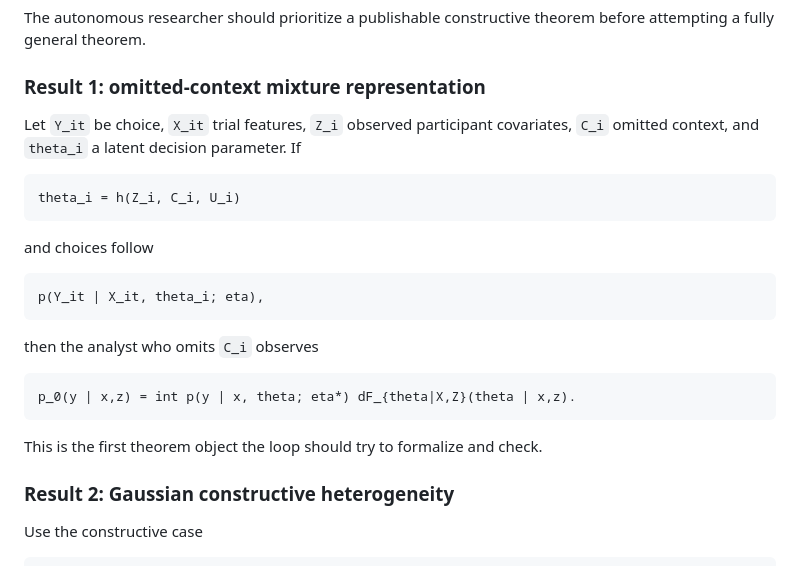
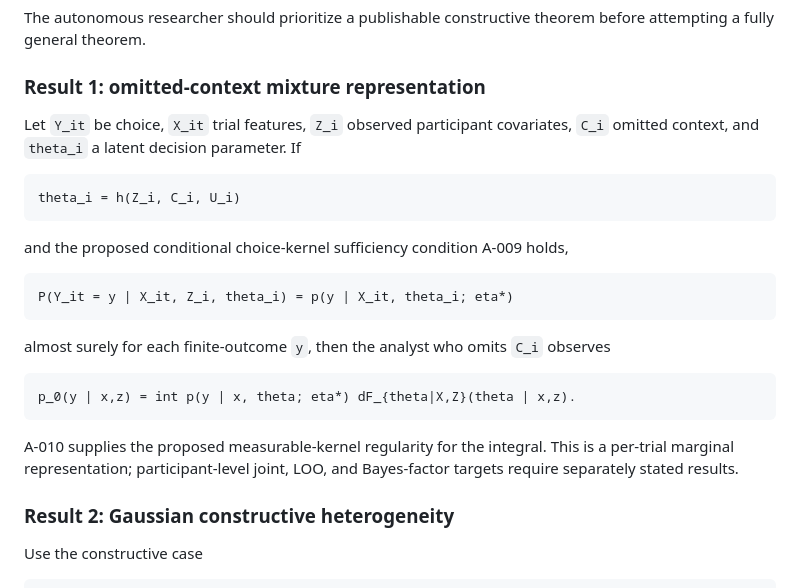
Before and after one commit to blam3/Omitting-Context-in-Cognition, a Markdown page: docs/current_project_context.md, the part around the change. Drawn GitHub-style.

Commit message:
Revise L1 mixture lemma after proof critique

````diff
--- a/docs/current_project_context.md
+++ b/docs/current_project_context.md
@@ -31,25 +31,30 @@ The autonomous researcher should prioritize a publishable constructive theorem b
 
 ### Result 1: omitted-context mixture representation
 
-Let `Y_it` be choice, `X_it` trial features, `Z_i` observed participant covariates, `C_i` omitted context, and `theta_i` a latent decision parameter. If
+Let `Y_it` be choice, `X_it` trial features, `Z_i` observed participant
+covariates, `C_i` omitted context, and `theta_i` a latent decision parameter.
+If
 
 ```math
 theta_i = h(Z_i, C_i, U_i)
 ```
 
-and choices follow
+and the proposed conditional choice-kernel sufficiency condition A-009 holds,
 
 ```math
-p(Y_it | X_it, theta_i; eta),
+P(Y_it = y | X_it, Z_i, theta_i) = p(y | X_it, theta_i; eta*)
 ```
 
-then the analyst who omits `C_i` observes
+almost surely for each finite-outcome `y`, then the analyst who omits `C_i`
+observes
 
 ```math
 p_0(y | x,z) = int p(y | x, theta; eta*) dF_{theta|X,Z}(theta | x,z).
 ```
 
-This is the first theorem object the loop should try to formalize and check.
+A-010 supplies the proposed measurable-kernel regularity for the integral.
+This is a per-trial marginal representation; participant-level joint, LOO,
+and Bayes-factor targets require separately stated results.
 
 ### Result 2: Gaussian constructive heterogeneity
 
````
